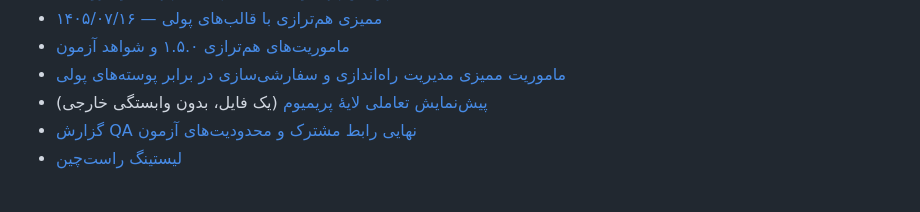
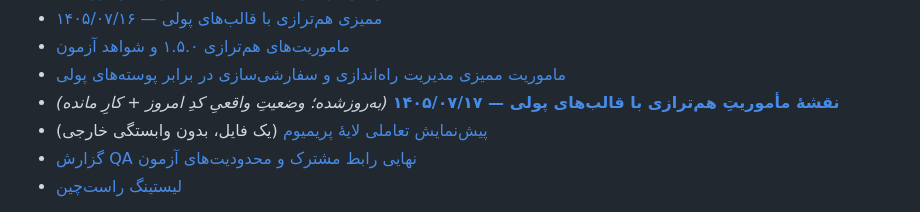
Before and after one commit to patrikjuniyor/flavor-restaurant, a Markdown page: README.md, the part around the change. Drawn GitHub-style.

```diff
--- a/README.md
+++ b/README.md
@@ -37,6 +37,7 @@
 - [ممیزی هم‌ترازی با قالب‌های پولی — ۱۴۰۵/۰۷/۱۶](docs/PREMIUM-AUDIT-2026-10-08.md)
 - [ماموریت‌های هم‌ترازی ۱.۵.۰ و شواهد آزمون](docs/PREMIUM-PARITY-2026-10-08.md)
 - [ماموریت ممیزی مدیریت راه‌اندازی و سفارشی‌سازی در برابر پوسته‌های پولی](docs/PREMIUM-ADMIN-CUSTOMIZATION-AUDIT-2026-10-08.md)
+- [**نقشهٔ مأموریتِ هم‌ترازی با قالب‌های پولی — ۱۴۰۵/۰۷/۱۷**](docs/PREMIUM-MISSION-LIST-2026-10-09.md) *(به‌روزشده؛ وضعیتِ واقعیِ کدِ امروز + کارِ مانده)*
 - [پیش‌نمایش تعاملی لایهٔ پریمیوم](docs/premium-preview.html) (یک فایل، بدون وابستگی خارجی)
 - [گزارش QA نهایی رابط مشترک و محدودیت‌های آزمون](docs/QA-UI-2026-10-02.md)
 - [لیستینگ راست‌چین](docs/raastichin/listing.md)
```
Also changed, not shown: docs/PREMIUM-MISSION-LIST-2026-10-09.md (added, +198 -0 lines).
